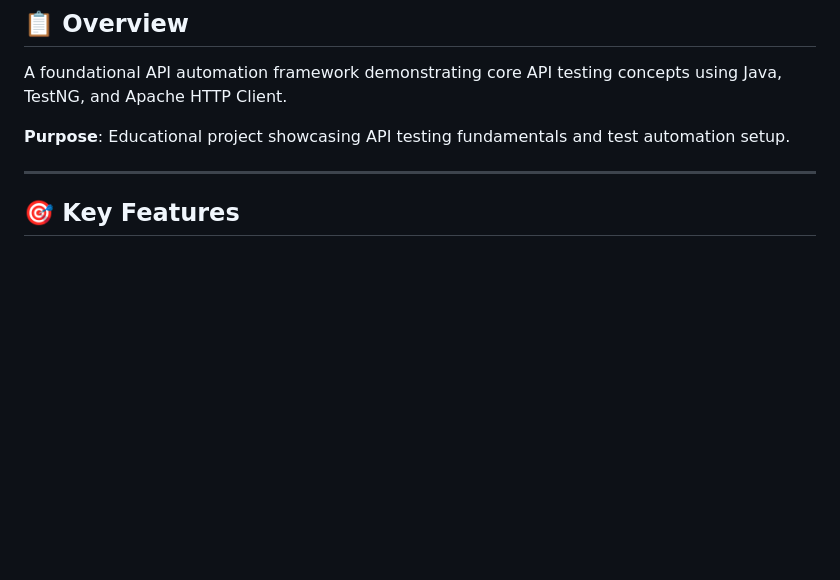
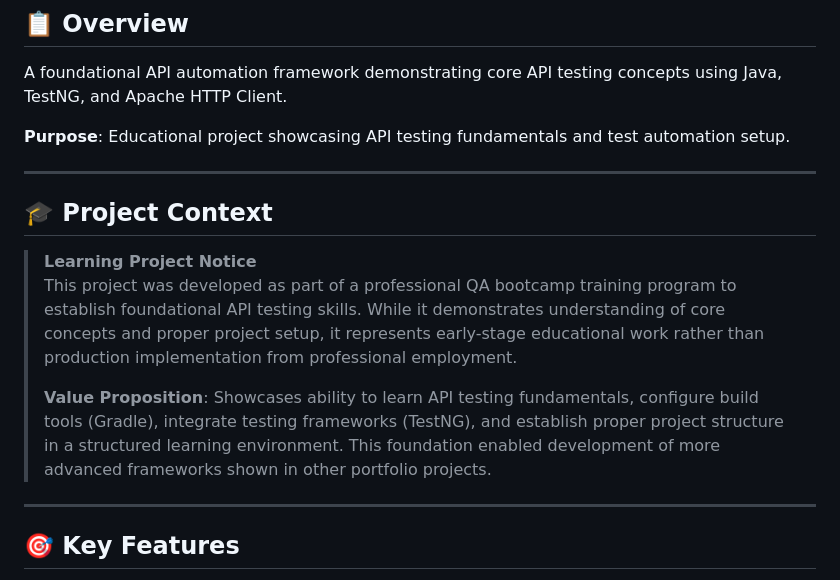
Before and after one commit to bedless666/qa-portfolio-bharata, a Markdown page: 09-api-testing-basics/README.md, the part around the change. GitHub-like rendering; blank space fills up the shorter version.

Commit message:
docs: add bootcamp context to API Testing Basics project
- Add explicit Learning Project Notice to 09-api-testing-basics
- Add Value Proposition section for consistency with other bootcamp projects
- Clarify educational nature of the project
- Maintain professional documentation standards

Made-with: Cursor

```diff
--- a/09-api-testing-basics/README.md
+++ b/09-api-testing-basics/README.md
@@ -9,6 +9,15 @@
 A foundational API automation framework demonstrating core API testing concepts using Java, TestNG, and Apache HTTP Client.
 
 **Purpose**: Educational project showcasing API testing fundamentals and test automation setup.
+
+---
+
+## 🎓 Project Context
+
+> **Learning Project Notice**
+> This project was developed as part of a professional QA bootcamp training program to establish foundational API testing skills. While it demonstrates understanding of core concepts and proper project setup, it represents early-stage educational work rather than production implementation from professional employment.
+>
+> **Value Proposition**: Showcases ability to learn API testing fundamentals, configure build tools (Gradle), integrate testing frameworks (TestNG), and establish proper project structure in a structured learning environment. This foundation enabled development of more advanced frameworks shown in other portfolio projects.
 
 ---
 
```
